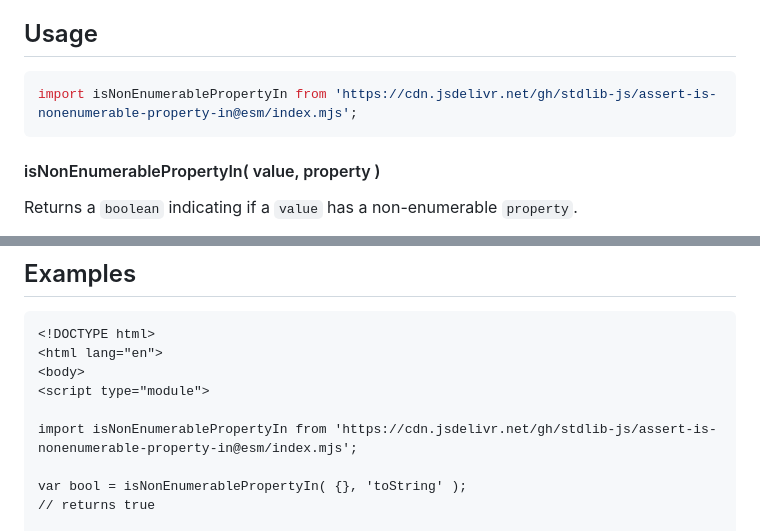
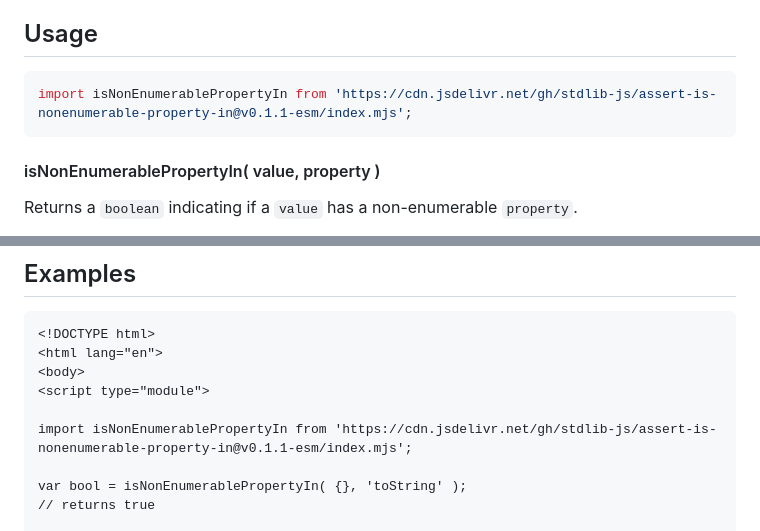
Before and after one commit to stdlib-js/assert-is-nonenumerable-property-in, a Markdown page: README.md, 2 parts joined by grey strips. GitHub-like rendering.

Commit message:
Update README.md for ESM bundle v0.1.1

````diff
--- a/README.md
+++ b/README.md
@@ -42,7 +42,7 @@ limitations under the License.
 ## Usage
 
 ```javascript
-import isNonEnumerablePropertyIn from 'https://cdn.jsdelivr.net/gh/stdlib-js/assert-is-nonenumerable-property-in@esm/index.mjs';
+import isNonEnumerablePropertyIn from 'https://cdn.jsdelivr.net/gh/stdlib-js/assert-is-nonenumerable-property-in@v0.1.1-esm/index.mjs';
 ```
 
 #### isNonEnumerablePropertyIn( value, property )
@@ -139,7 +139,7 @@ bool = isNonEnumerablePropertyIn( obj, 'boop' );
 <body>
 <script type="module">
 
-import isNonEnumerablePropertyIn from 'https://cdn.jsdelivr.net/gh/stdlib-js/assert-is-nonenumerable-property-in@esm/index.mjs';
+import isNonEnumerablePropertyIn from 'https://cdn.jsdelivr.net/gh/stdlib-js/assert-is-nonenumerable-property-in@v0.1.1-esm/index.mjs';
 
 var bool = isNonEnumerablePropertyIn( {}, 'toString' );
 // returns true
````
